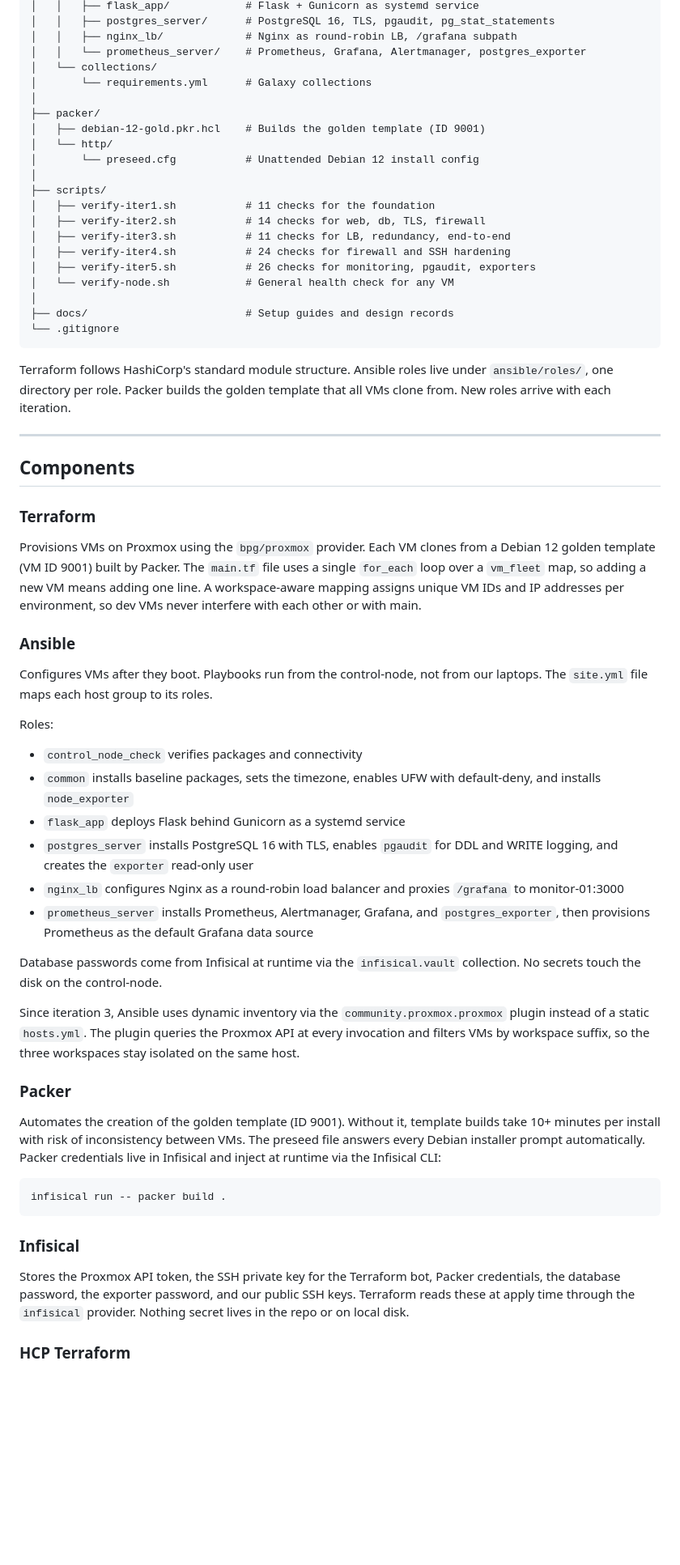
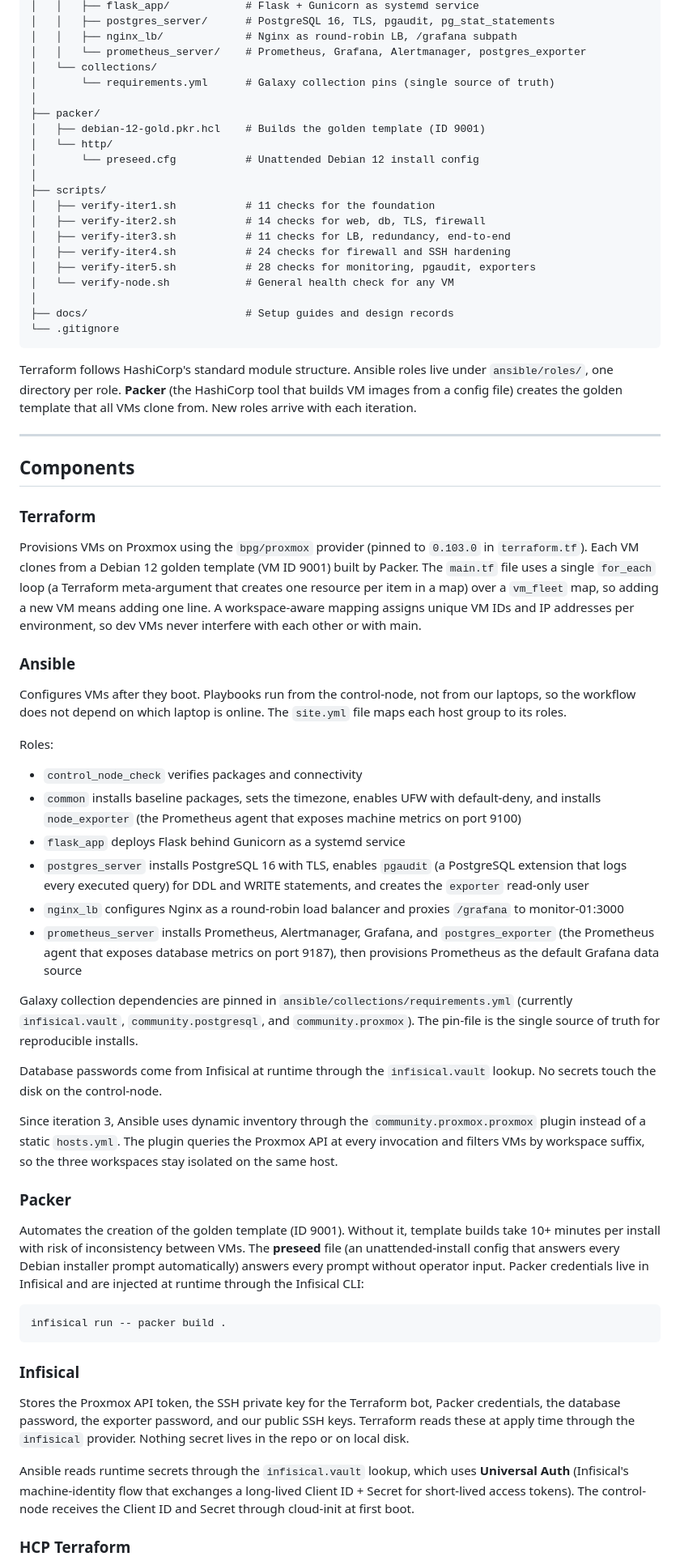
Before and after one commit to sanjarbsaraee/its25-virt-automation, a Markdown page: README.md, the part around one of its changes. Shown at 81% size. GitHub-like rendering; blank space fills up the shorter version.

````diff
--- a/README.md
+++ b/README.md
@@ -107,7 +149,7 @@ base IP.
 │   │   ├── nginx_lb/             # Nginx as round-robin LB, /grafana subpath
 │   │   └── prometheus_server/    # Prometheus, Grafana, Alertmanager, postgres_exporter
 │   └── collections/
-│       └── requirements.yml      # Galaxy collections
+│       └── requirements.yml      # Galaxy collection pins (single source of truth)
 │
 ├── packer/
 │   ├── debian-12-gold.pkr.hcl    # Builds the golden template (ID 9001)
@@ -119,16 +161,18 @@ base IP.
 │   ├── verify-iter2.sh           # 14 checks for web, db, TLS, firewall
 │   ├── verify-iter3.sh           # 11 checks for LB, redundancy, end-to-end
 │   ├── verify-iter4.sh           # 24 checks for firewall and SSH hardening
-│   ├── verify-iter5.sh           # 26 checks for monitoring, pgaudit, exporters
+│   ├── verify-iter5.sh           # 28 checks for monitoring, pgaudit, exporters
 │   └── verify-node.sh            # General health check for any VM
 │
 ├── docs/                         # Setup guides and design records
 └── .gitignore
 ```
 
-Terraform follows HashiCorp's standard module structure. Ansible roles live
-under `ansible/roles/`, one directory per role. Packer builds the golden
-template that all VMs clone from. New roles arrive with each iteration.
+Terraform follows HashiCorp's standard module structure. Ansible roles
+live under `ansible/roles/`, one directory per role. **Packer** (the
+HashiCorp tool that builds VM images from a config file) creates the
+golden template that all VMs clone from. New roles arrive with each
+iteration.
 
 ---
 
@@ -136,36 +180,47 @@ template that all VMs clone from. New roles arrive with each iteration.
 
 ### Terraform
 
-Provisions VMs on Proxmox using the `bpg/proxmox` provider. Each VM clones
-from a Debian 12 golden template (VM ID 9001) built by Packer. The
-`main.tf` file uses a single `for_each` loop over a `vm_fleet` map, so
-adding a new VM means adding one line. A workspace-aware mapping assigns
-unique VM IDs and IP addresses per environment, so dev VMs never interfere
-with each other or with main.
+Provisions VMs on Proxmox using the `bpg/proxmox` provider (pinned to
+`0.103.0` in `terraform.tf`). Each VM clones from a Debian 12 golden
+template (VM ID 9001) built by Packer. The `main.tf` file uses a single
+`for_each` loop (a Terraform meta-argument that creates one resource per
+item in a map) over a `vm_fleet` map, so adding a new VM means adding
+one line. A workspace-aware mapping assigns unique VM IDs and IP
+addresses per environment, so dev VMs never interfere with each other
+or with main.
 
 ### Ansible
 
 Configures VMs after they boot. Playbooks run from the control-node, not
-from our laptops. The `site.yml` file maps each host group to its roles.
+from our laptops, so the workflow does not depend on which laptop is
+online. The `site.yml` file maps each host group to its roles.
 
 Roles:
 
 - `control_node_check` verifies packages and connectivity
 - `common` installs baseline packages, sets the timezone, enables UFW
-  with default-deny, and installs `node_exporter`
+  with default-deny, and installs `node_exporter` (the Prometheus agent
+  that exposes machine metrics on port 9100)
 - `flask_app` deploys Flask behind Gunicorn as a systemd service
 - `postgres_server` installs PostgreSQL 16 with TLS, enables `pgaudit`
-  for DDL and WRITE logging, and creates the `exporter` read-only user
-- `nginx_lb` configures Nginx as a round-robin load balancer and proxies
-  `/grafana` to monitor-01:3000
+  (a PostgreSQL extension that logs every executed query) for DDL and
+  WRITE statements, and creates the `exporter` read-only user
+- `nginx_lb` configures Nginx as a round-robin load balancer and
+  proxies `/grafana` to monitor-01:3000
 - `prometheus_server` installs Prometheus, Alertmanager, Grafana, and
-  `postgres_exporter`, then provisions Prometheus as the default Grafana
-  data source
+  `postgres_exporter` (the Prometheus agent that exposes database
+  metrics on port 9187), then provisions Prometheus as the default
+  Grafana data source
 
-Database passwords come from Infisical at runtime via the `infisical.vault`
-collection. No secrets touch the disk on the control-node.
+Galaxy collection dependencies are pinned in
+`ansible/collections/requirements.yml` (currently `infisical.vault`,
+`community.postgresql`, and `community.proxmox`). The pin-file is the
+single source of truth for reproducible installs.
 
-Since iteration 3, Ansible uses dynamic inventory via the
+Database passwords come from Infisical at runtime through the
+`infisical.vault` lookup. No secrets touch the disk on the control-node.
+
+Since iteration 3, Ansible uses dynamic inventory through the
 `community.proxmox.proxmox` plugin instead of a static `hosts.yml`. The
 plugin queries the Proxmox API at every invocation and filters VMs by
 workspace suffix, so the three workspaces stay isolated on the same host.
@@ -174,9 +229,10 @@ workspace suffix, so the three workspaces stay isolated on the same host.
 
 Automates the creation of the golden template (ID 9001). Without it,
 template builds take 10+ minutes per install with risk of inconsistency
-between VMs. The preseed file answers every Debian installer prompt
-automatically. Packer credentials live in Infisical and inject at runtime
-via the Infisical CLI:
+between VMs. The **preseed** file (an unattended-install config that
+answers every Debian installer prompt automatically) answers every
+prompt without operator input. Packer credentials live in Infisical and
+are injected at runtime through the Infisical CLI:
 
 ```bash
 infisical run -- packer build .
@@ -185,9 +241,15 @@ infisical run -- packer build .
 ### Infisical
 
 Stores the Proxmox API token, the SSH private key for the Terraform bot,
-Packer credentials, the database password, the exporter password, and our
-public SSH keys. Terraform reads these at apply time through the
+Packer credentials, the database password, the exporter password, and
+our public SSH keys. Terraform reads these at apply time through the
 `infisical` provider. Nothing secret lives in the repo or on local disk.
+
+Ansible reads runtime secrets through the `infisical.vault` lookup,
+which uses **Universal Auth** (Infisical's machine-identity flow that
+exchanges a long-lived Client ID + Secret for short-lived access tokens).
+The control-node receives the Client ID and Secret through cloud-init at
+first boot.
 
 ### HCP Terraform
 
````
Also changed, not shown: other parts of README.md (+200 -155 lines).
